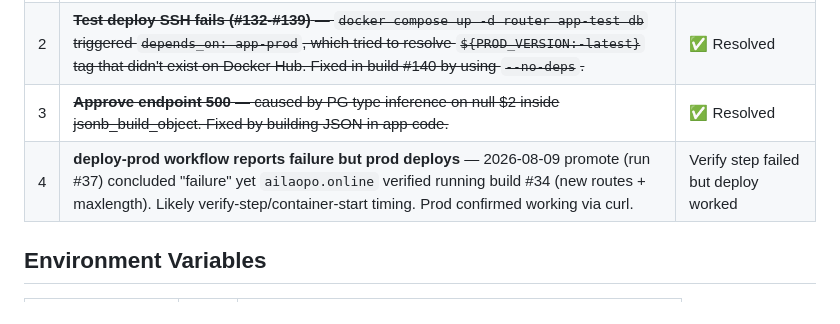
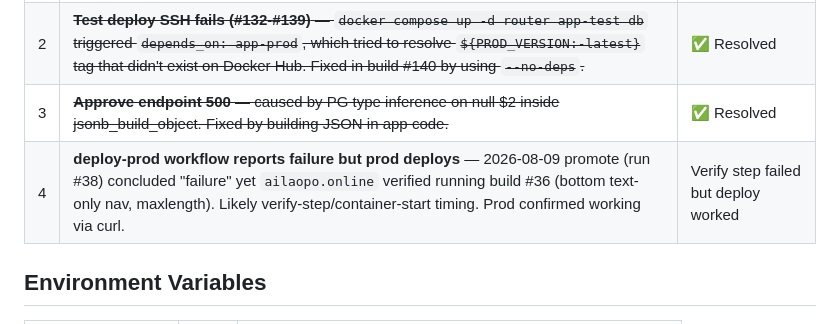
Before and after one commit to BrodyZhang/pier, a Markdown page: docs/STATUS.md, the part around one of its changes. Rendered like a GitHub page.

Commit message:
chore(docs): update deployment status to build #36, note deploy-prod run #38 verify failure

```diff
--- a/docs/STATUS.md
+++ b/docs/STATUS.md
@@ -162,7 +162,7 @@
 | 1 | ~~**PROD 502 Bad Gateway** — async middleware with DB query caused container crash. Fixed in build #81.~~ | ✅ Resolved |
 | 2 | ~~**Test deploy SSH fails (#132-#139)** — `docker compose up -d router app-test db` triggered `depends_on: app-prod`, which tried to resolve `${PROD_VERSION:-latest}` tag that didn't exist on Docker Hub. Fixed in build #140 by using `--no-deps`.~~ | ✅ Resolved |
 | 3 | ~~**Approve endpoint 500** — caused by PG type inference on null $2 inside jsonb_build_object. Fixed by building JSON in app code.~~ | ✅ Resolved |
-| 4 | **deploy-prod workflow reports failure but prod deploys** — 2026-08-09 promote (run #37) concluded "failure" yet `ailaopo.online` verified running build #34 (new routes + maxlength). Likely verify-step/container-start timing. Prod confirmed working via curl. | Verify step failed but deploy worked |
+| 4 | **deploy-prod workflow reports failure but prod deploys** — 2026-08-09 promote (run #38) concluded "failure" yet `ailaopo.online` verified running build #36 (bottom text-only nav, maxlength). Likely verify-step/container-start timing. Prod confirmed working via curl. | Verify step failed but deploy worked |
 
 ## Environment Variables
 
```
Also changed, not shown: other parts of docs/STATUS.md (+2 -2 lines).
